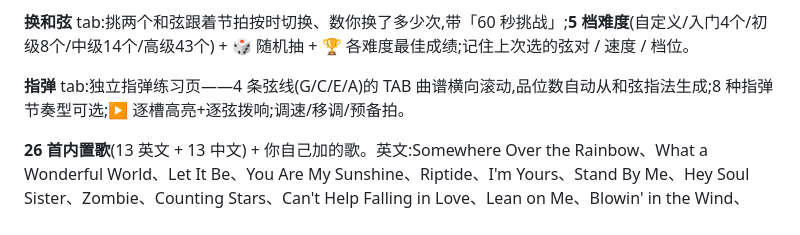
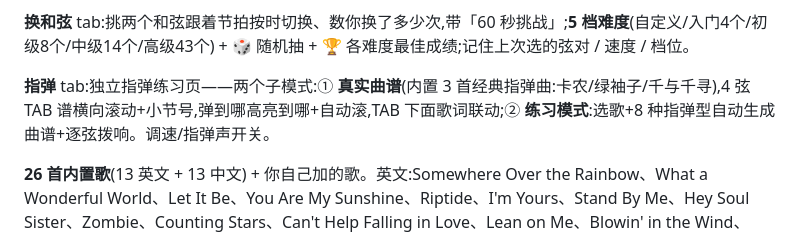
Before and after one commit to yyd841122/ukulele-demo, a Markdown page: README.md, the part around the change. Drawn GitHub-style.

Commit message:
第76步:收尾+README更新(指弹曲谱模式+歌词联动+3首经典曲,analyze 0/test 130全过·APK已拷)

```diff
--- a/README.md
+++ b/README.md
@@ -26,7 +26,7 @@
 
 **换和弦** tab:挑两个和弦跟着节拍按时切换、数你换了多少次,带「60 秒挑战」;**5 档难度**(自定义/入门4个/初级8个/中级14个/高级43个) + 🎲 随机抽 + 🏆 各难度最佳成绩;记住上次选的弦对 / 速度 / 档位。
 
-**指弹** tab:独立指弹练习页——4 条弦线(G/C/E/A)的 TAB 曲谱横向滚动,品位数自动从和弦指法生成;8 种指弹节奏型可选;▶ 逐槽高亮+逐弦拨响;调速/移调/预备拍。
+**指弹** tab:独立指弹练习页——两个子模式:① **真实曲谱**(内置 3 首经典指弹曲:卡农/绿袖子/千与千寻),4 弦 TAB 谱横向滚动+小节号,弹到哪高亮到哪+自动滚,TAB 下面歌词联动;② **练习模式**:选歌+8 种指弹型自动生成曲谱+逐弦拨响。调速/指弹声开关。
 
 **26 首内置歌**(13 英文 + 13 中文) + 你自己加的歌。英文:Somewhere Over the Rainbow、What a Wonderful World、Let It Be、You Are My Sunshine、Riptide、I'm Yours、Stand By Me、Hey Soul Sister、Zombie、Counting Stars、Can't Help Falling in Love、Lean on Me、Blowin' in the Wind、Three Little Birds、Hallelujah、No Woman No Cry、Country Roads。中文:月亮代表我的心、童年、那些花儿、后来、朋友、童话、那些年、小幸运、遇见。支持 3/4 拍(如"遇见")。还能在 app 里**加自己的歌**(选歌下拉框 →「➕ 添加自己的歌」,填歌名 + 速度 + **每和弦几拍(2/3/4/6/8)** + 歌词带和弦;点和弦按钮在光标处插 `[C]`、行首写 `#副歌` 给段落命名),加完跟内置歌一样能跟练、能改、能删。练习页顶栏 **FilterChip** 可筛 全部/英文/中文/**收藏**;🔍 搜索框按歌名找歌;⭐ 点心形收藏常用歌。
 
```
